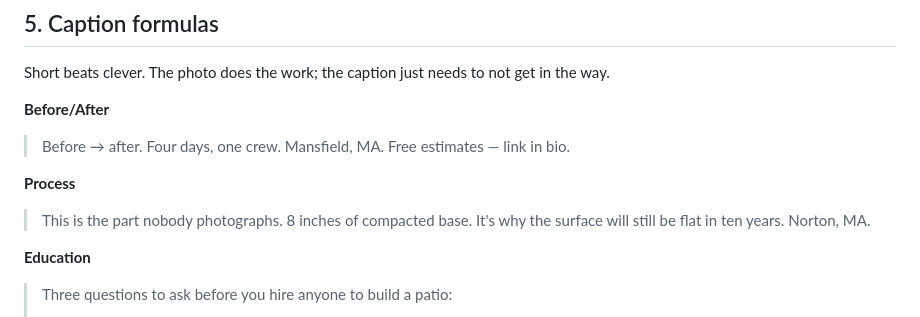
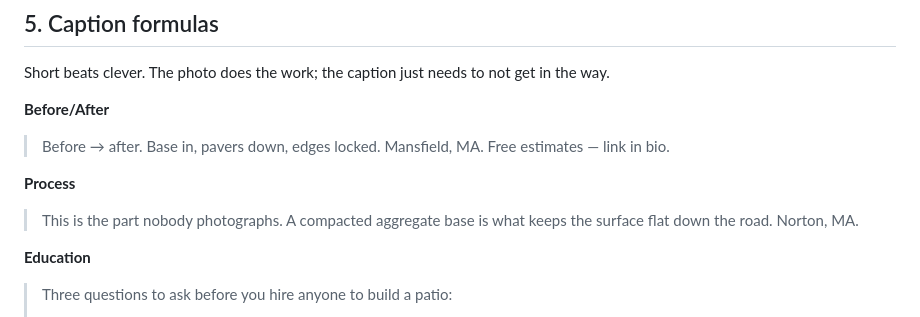
Before and after one commit to Foshowithit/bryces-patios, a Markdown page: social/SOCIAL-KIT.md, the part around the change. Drawn GitHub-style.

Commit message:
fix(copy): ck132 - remove the last RI mention and the absolute claims
Repo sweep after the off-site doc fix found two leftovers outside SEO/:
LAUNCH.md still advertised 'SE Massachusetts and Rhode Island' as the service
area, and SOCIAL-KIT.md still carried the 'Four days' and 'ten years' absolute
promises. Both contradict the committed RI-compliance + no-absolute cleanup.
Voice gate on the rewritten captions: SHIP (fatal=0 tier1=0 p1=0).

```diff
--- a/social/SOCIAL-KIT.md
+++ b/social/SOCIAL-KIT.md
@@ -145,12 +145,12 @@ Short beats clever. The photo does the work; the caption just needs to not get i
 
 **Before/After**
 > Before → after.
-> Four days, one crew.
+> Base in, pavers down, edges locked.
 > Mansfield, MA. Free estimates — link in bio.
 
 **Process**
 > This is the part nobody photographs.
-> 8 inches of compacted base. It's why the surface will still be flat in ten years.
+> A compacted aggregate base is what keeps the surface flat down the road.
 > Norton, MA.
 
 **Education**
```
Also changed, not shown: LAUNCH.md (+1 -1 lines).
